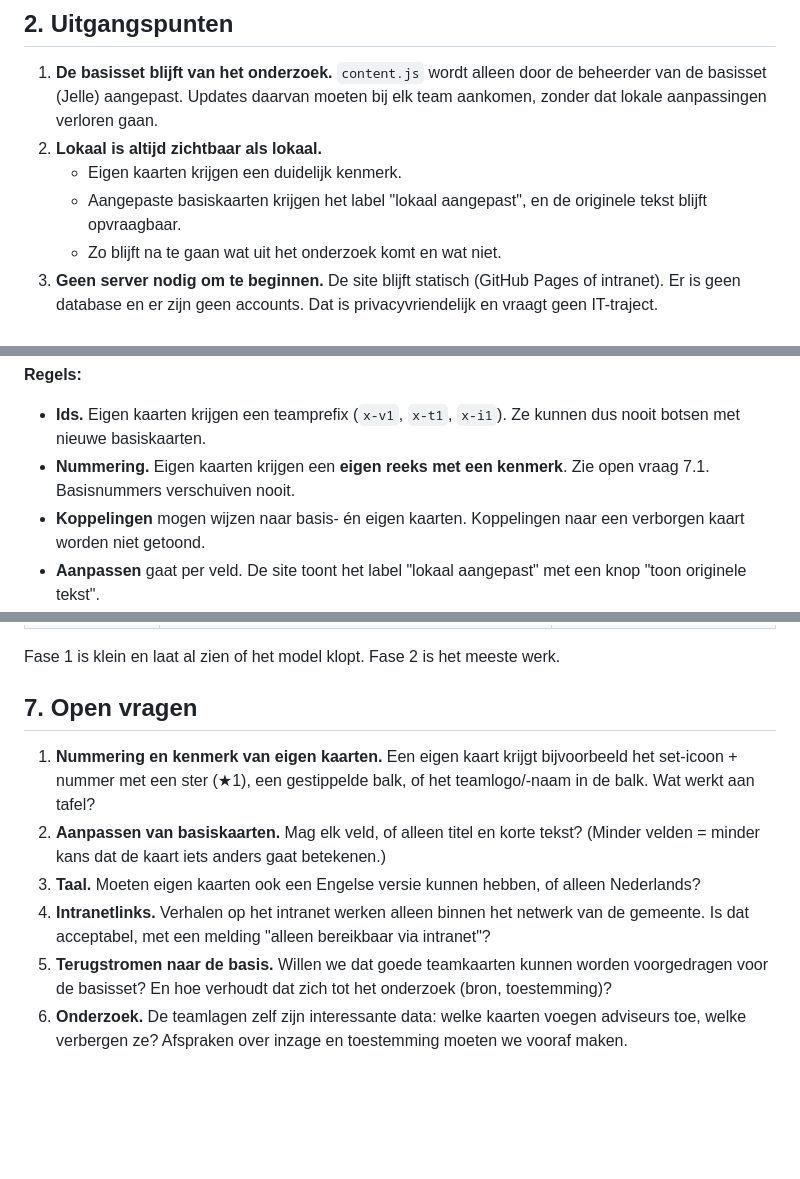
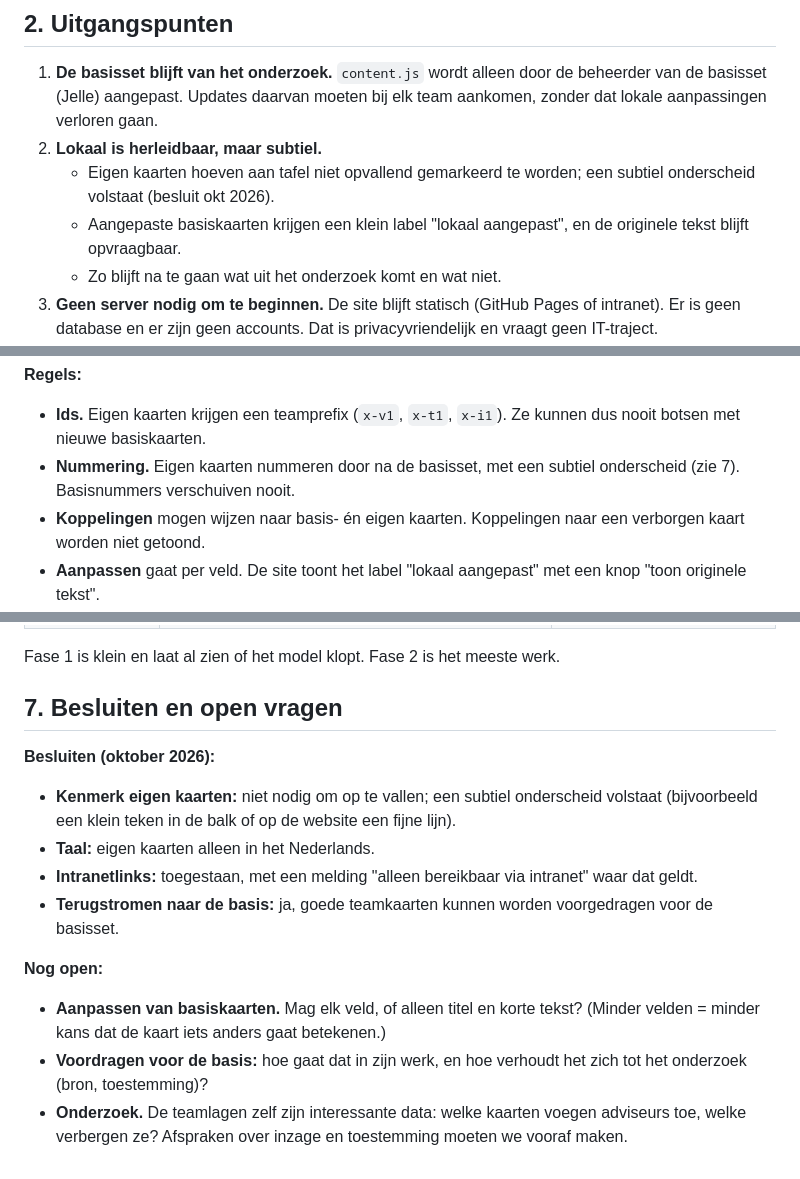
Before and after one commit to Zeepier/inbeddingswerk, a Markdown page: docs/ontwerp-lokale-uitbreiding.md, 3 parts joined by grey strips. GitHub-like rendering; blank space fills up the shorter version.

Commit message:
Ontwerp lokale uitbreiding: besluiten over kenmerk, taal, intranet en voordragen
Co-Authored-By: Claude Opus 5.5 <noreply@anthropic.com>

```diff
--- a/docs/ontwerp-lokale-uitbreiding.md
+++ b/docs/ontwerp-lokale-uitbreiding.md
@@ -22,9 +22,9 @@ Alle adviseurs van dat team gebruiken dezelfde versie: website én printkaarten.
 ## 2. Uitgangspunten
 
 1. **De basisset blijft van het onderzoek.** `content.js` wordt alleen door de beheerder van de basisset (Jelle) aangepast. Updates daarvan moeten bij elk team aankomen, zonder dat lokale aanpassingen verloren gaan.
-2. **Lokaal is altijd zichtbaar als lokaal.**
-   - Eigen kaarten krijgen een duidelijk kenmerk.
-   - Aangepaste basiskaarten krijgen het label "lokaal aangepast", en de originele tekst blijft opvraagbaar.
+2. **Lokaal is herleidbaar, maar subtiel.**
+   - Eigen kaarten hoeven aan tafel niet opvallend gemarkeerd te worden; een subtiel onderscheid volstaat (besluit okt 2026).
+   - Aangepaste basiskaarten krijgen een klein label "lokaal aangepast", en de originele tekst blijft opvraagbaar.
    - Zo blijft na te gaan wat uit het onderzoek komt en wat niet.
 3. **Geen server nodig om te beginnen.** De site blijft statisch (GitHub Pages of intranet). Er is geen database en er zijn geen accounts. Dat is privacyvriendelijk en vraagt geen IT-traject.
 4. **Laagdrempelig voor de beheerder van het team.** Bewerken gebeurt in de site zelf, via formulieren. Niemand hoeft code te schrijven of Git te gebruiken.
@@ -78,7 +78,7 @@ De site laadt eerst `content.js` (de basis) en daarna `team.json` (de teamlaag).
 **Regels:**
 
 - **Ids.** Eigen kaarten krijgen een teamprefix (`x-v1`, `x-t1`, `x-i1`). Ze kunnen dus nooit botsen met nieuwe basiskaarten.
-- **Nummering.** Eigen kaarten krijgen een **eigen reeks met een kenmerk**. Zie open vraag 7.1. Basisnummers verschuiven nooit.
+- **Nummering.** Eigen kaarten nummeren door na de basisset, met een subtiel onderscheid (zie 7). Basisnummers verschuiven nooit.
 - **Koppelingen** mogen wijzen naar basis- én eigen kaarten. Koppelingen naar een verborgen kaart worden niet getoond.
 - **Aanpassen** gaat per veld. De site toont het label "lokaal aangepast" met een knop "toon originele tekst".
 - **Waarschuwing:** komt het totaal aan zichtbare waarden boven de 15, dan waarschuwt de editor. Hij blokkeert niet (zie de testrondes).
@@ -134,11 +134,18 @@ Eerst kijken of fase 1–3 in de praktijk volstaat.
 
 Fase 1 is klein en laat al zien of het model klopt. Fase 2 is het meeste werk.
 
-## 7. Open vragen
+## 7. Besluiten en open vragen
 
-1. **Nummering en kenmerk van eigen kaarten.** Een eigen kaart krijgt bijvoorbeeld het set-icoon + nummer met een ster (★1), een gestippelde balk, of het teamlogo/-naam in de balk. Wat werkt aan tafel?
-2. **Aanpassen van basiskaarten.** Mag elk veld, of alleen titel en korte tekst? (Minder velden = minder kans dat de kaart iets anders gaat betekenen.)
-3. **Taal.** Moeten eigen kaarten ook een Engelse versie kunnen hebben, of alleen Nederlands?
-4. **Intranetlinks.** Verhalen op het intranet werken alleen binnen het netwerk van de gemeente. Is dat acceptabel, met een melding "alleen bereikbaar via intranet"?
-5. **Terugstromen naar de basis.** Willen we dat goede teamkaarten kunnen worden voorgedragen voor de basisset? En hoe verhoudt dat zich tot het onderzoek (bron, toestemming)?
-6. **Onderzoek.** De teamlagen zelf zijn interessante data: welke kaarten voegen adviseurs toe, welke verbergen ze? Afspraken over inzage en toestemming moeten we vooraf maken.
+**Besluiten (oktober 2026):**
+
+- **Kenmerk eigen kaarten:** niet nodig om op te vallen; een subtiel onderscheid volstaat (bijvoorbeeld een klein teken in de balk of op de website een fijne lijn).
+- **Taal:** eigen kaarten alleen in het Nederlands.
+- **Intranetlinks:** toegestaan, met een melding "alleen bereikbaar via intranet" waar dat geldt.
+- **Terugstromen naar de basis:** ja, goede teamkaarten kunnen worden voorgedragen voor de basisset.
+
+**Nog open:**
+
+
+- **Aanpassen van basiskaarten.** Mag elk veld, of alleen titel en korte tekst? (Minder velden = minder kans dat de kaart iets anders gaat betekenen.)
+- **Voordragen voor de basis:** hoe gaat dat in zijn werk, en hoe verhoudt het zich tot het onderzoek (bron, toestemming)?
+- **Onderzoek.** De teamlagen zelf zijn interessante data: welke kaarten voegen adviseurs toe, welke verbergen ze? Afspraken over inzage en toestemming moeten we vooraf maken.
```
